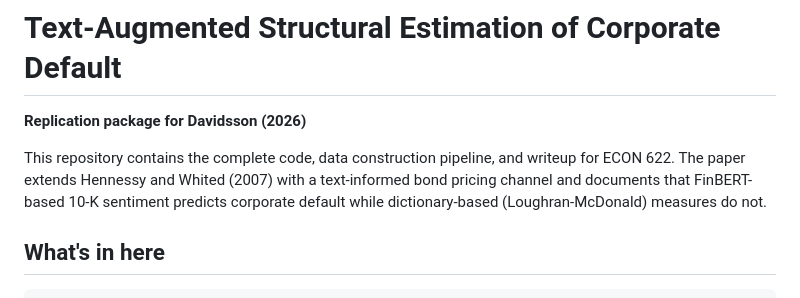
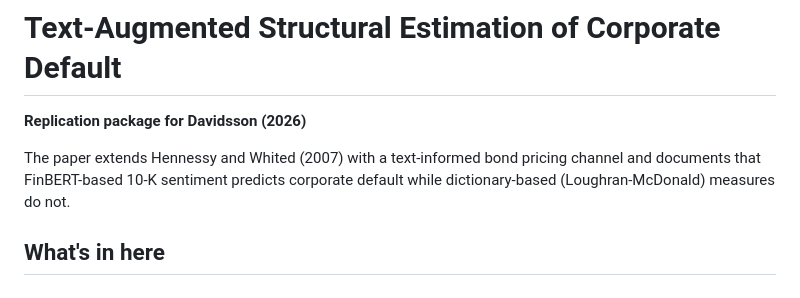
Before and after one commit to DavidssonDui/Text-Augmented-Reduced-Form-and-Structural-Estimation-of-Corporate-Debt, a Markdown page: README.md, the part around the change. Rendered like a GitHub page.

```diff
--- a/README.md
+++ b/README.md
@@ -2,8 +2,7 @@
 
 **Replication package for Davidsson (2026)**
 
-This repository contains the complete code, data construction pipeline,
-and writeup for ECON 622. The paper extends Hennessy and
+The paper extends Hennessy and
 Whited (2007) with a text-informed bond pricing channel and documents
 that FinBERT-based 10-K sentiment predicts corporate default while
 dictionary-based (Loughran-McDonald) measures do not.
```
